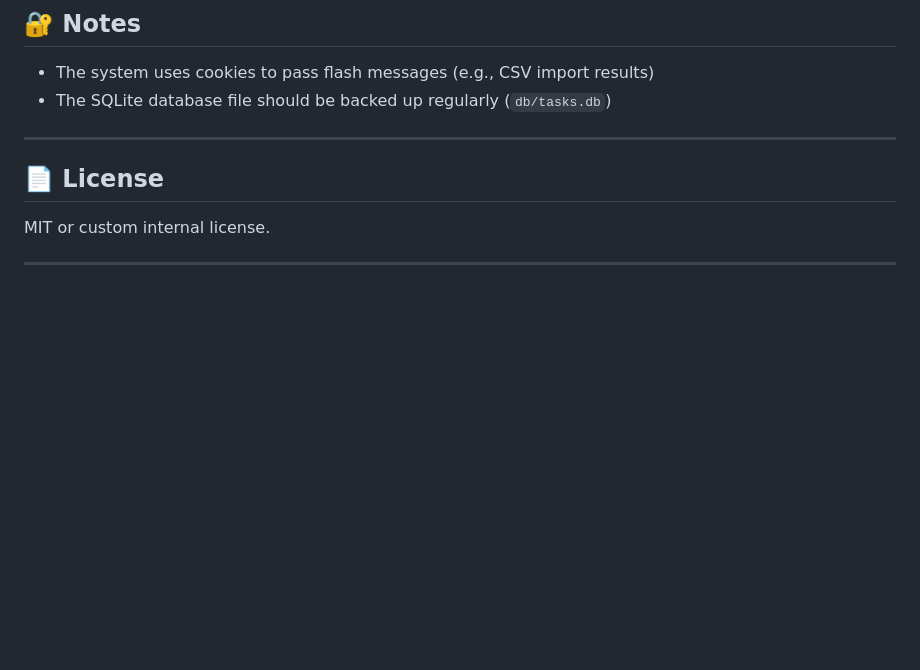
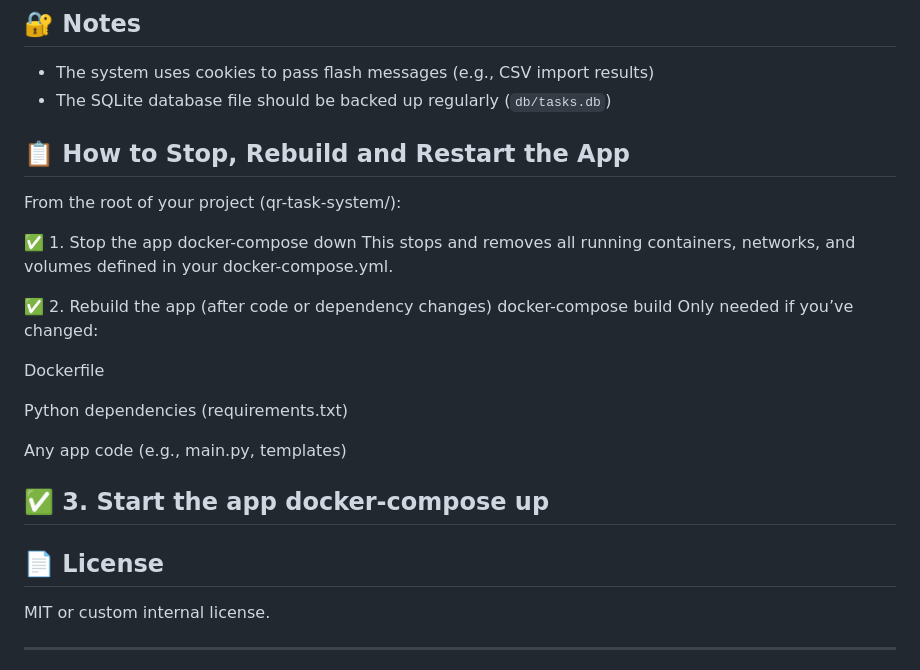
Before and after one commit to shaybyrne-work/home-management, a Markdown page: README.md, the part around the change. Rendered like a GitHub page; blank space fills up the shorter version.

```diff
--- a/README.md
+++ b/README.md
@@ -129,6 +129,25 @@ owner,address,manager_email,email2,phone1,phone2
 - The system uses cookies to pass flash messages (e.g., CSV import results)
 - The SQLite database file should be backed up regularly (`db/tasks.db`)
 
+## 📋 How to Stop, Rebuild and Restart the App
+From the root of your project (qr-task-system/):
+
+✅ 1. Stop the app
+docker-compose down
+This stops and removes all running containers, networks, and volumes defined in your docker-compose.yml.
+
+✅ 2. Rebuild the app (after code or dependency changes)
+docker-compose build
+Only needed if you’ve changed:
+
+Dockerfile
+
+Python dependencies (requirements.txt)
+
+Any app code (e.g., main.py, templates)
+
+✅ 3. Start the app
+docker-compose up
 ---
 
 ## 📄 License
```
